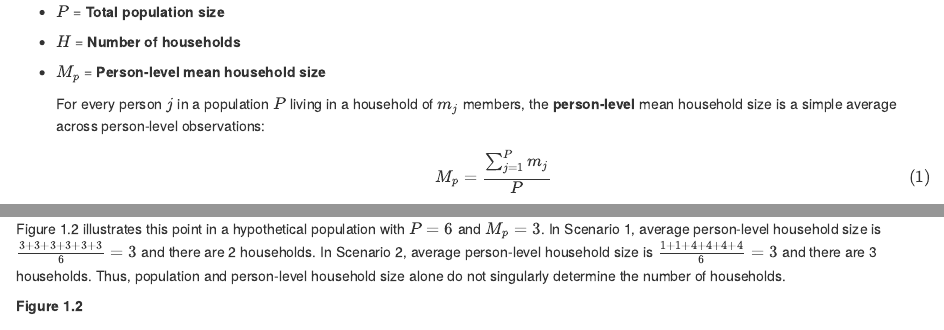
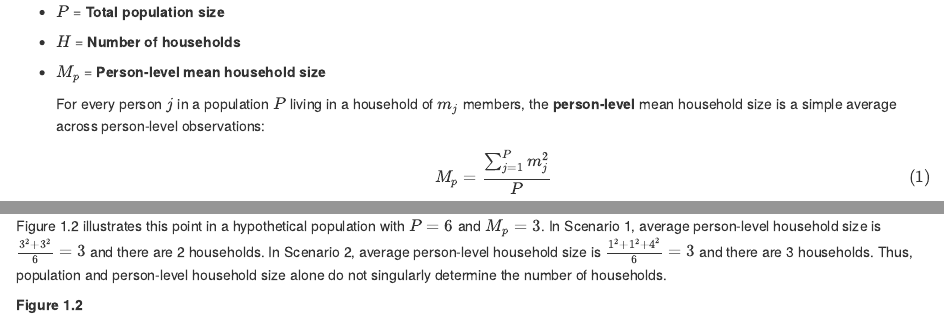
Before and after one commit to lorae/household-size, an R Markdown document (proof.Rmd): the page in a window 1100 px wide, from 190 px down, and a second part further down, joined at a grey line. Rendered offline with R 4.5, knitr and Pandoc, with nearby package versions.

Commit message:
feat: small adjustments to text

```diff
--- a/proof.Rmd
+++ b/proof.Rmd
@@ -27,7 +27,7 @@ Let:
     \begin{equation}
     \label{eq:1}
     \tag{1}
-    M_p = \frac{\sum_{j = 1}^P m_j}{P}
+    M_p = \frac{\sum_{j = 1}^P m_j^2}{P}
     \end{equation}
 
 - \(M_h\) = **Household-level mean household size**
@@ -46,7 +46,7 @@ Let:
 
 Equation \eqref{eq:2} shows that household-level mean household size and population is adequate to deduce the number of households. However, person-level household size does not lend itself to this equivalency: the same person-level mean and population can be consistent with multiple values for the number of households.
 
-Figure 1.2 illustrates this point in a hypothetical population with \( P = 6 \) and \( M_p = 3 \). In Scenario 1, average person-level household size is \( \frac{3+3+3 + 3+3+3}{6} = 3 \) and there are 2 households. In Scenario 2, average person-level household size is \( \frac{1 + 1 + 4+4+4+4}{6} = 3 \) and there are 3 households. Thus, population and person-level household size alone do not singularly determine the number of households.
+Figure 1.2 illustrates this point in a hypothetical population with \( P = 6 \) and \( M_p = 3 \). In Scenario 1, average person-level household size is \( \frac{3^2 + 3^2}{6} = 3 \) and there are 2 households. In Scenario 2, average person-level household size is \( \frac{1^2 + 1^2 + 4^2}{6} = 3 \) and there are 3 households. Thus, population and person-level household size alone do not singularly determine the number of households.
 
 **Figure 1.2**
 
```
Also changed, not shown: proof.html.
